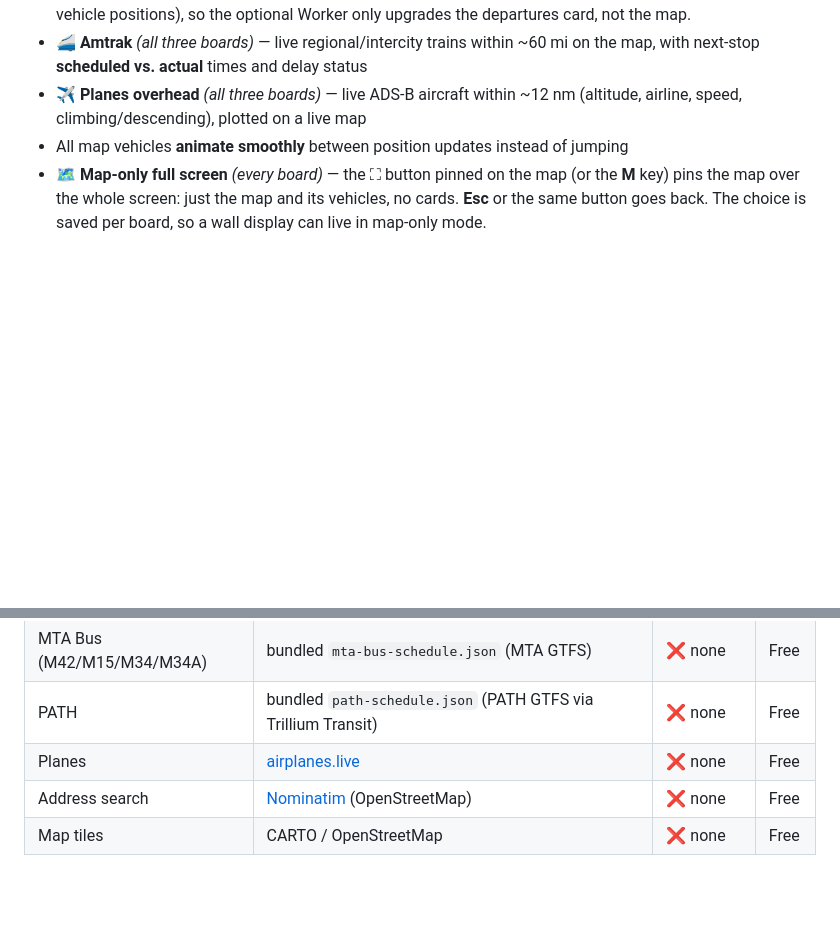
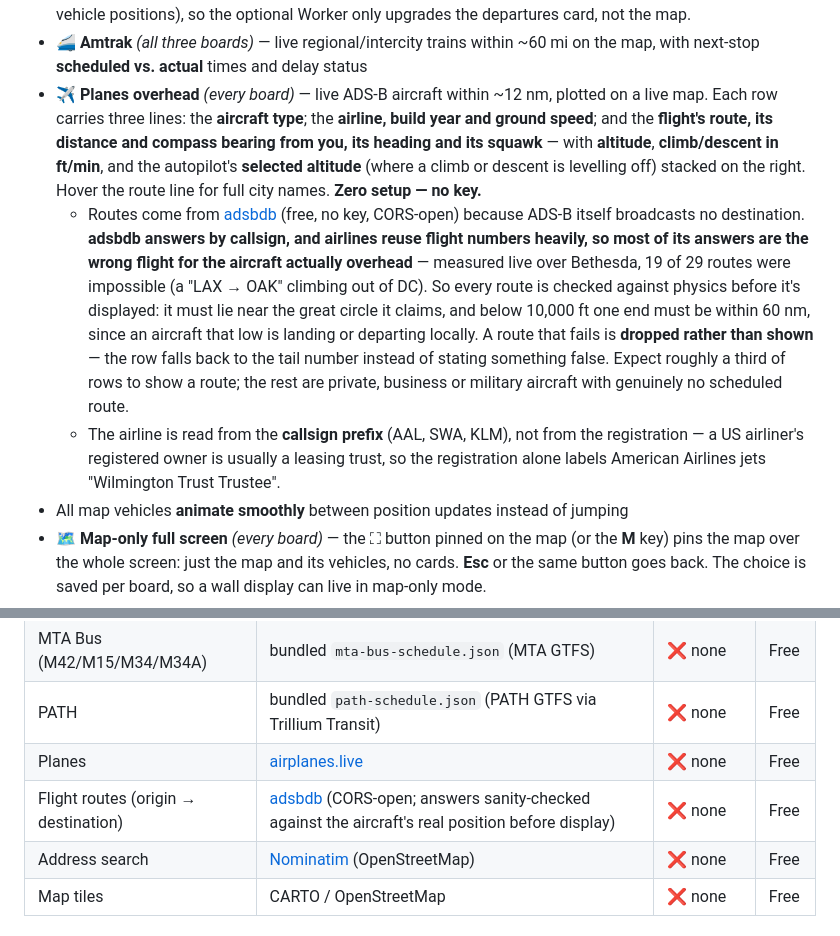
Before and after one commit to Jedlavitch/transit-project-, a Markdown page: README.md, 2 parts joined by grey strips. Drawn GitHub-style; blank space fills up the shorter version.

```diff
--- a/README.md
+++ b/README.md
@@ -38,7 +38,9 @@ the other two, plus **"🌙 Night"** (shared night mode — see below).
 - **🚌 MTA Bus** *(NYC board;* routes **M42**, **M15**/M15-SBS, **M34+**/M34A+ — edit `ROUTES` in `gen-mta-bus-schedule.py` to track others) — next **scheduled** departures **and** buses on the map by default. **Zero setup — no key, no Worker.** *(Optional: exact live positions via the free Worker below — MTA Bus's live feed has real data but no CORS, unlike Subway/LIRR/Metro-North.)*
 - **🚆 PATH** *(NYC board;* Manhattan ↔ New Jersey) — next **scheduled** departures **and** trains on the map by default. **Zero setup — no key, no Worker.** PATH's live data is station-based next-arrival countdowns (not vehicle positions), so the optional Worker only upgrades the departures card, not the map.
 - **🚄 Amtrak** *(all three boards)* — live regional/intercity trains within ~60 mi on the map, with next-stop **scheduled vs. actual** times and delay status
-- **✈️ Planes overhead** *(all three boards)* — live ADS-B aircraft within ~12 nm (altitude, airline, speed, climbing/descending), plotted on a live map
+- **✈️ Planes overhead** *(every board)* — live ADS-B aircraft within ~12 nm, plotted on a live map. Each row carries three lines: the **aircraft type**; the **airline, build year and ground speed**; and the **flight's route, its distance and compass bearing from you, its heading and its squawk** — with **altitude**, **climb/descent in ft/min**, and the autopilot's **selected altitude** (where a climb or descent is levelling off) stacked on the right. Hover the route line for full city names. **Zero setup — no key.**
+  - Routes come from [adsbdb](https://api.adsbdb.com) (free, no key, CORS-open) because ADS-B itself broadcasts no destination. **adsbdb answers by callsign, and airlines reuse flight numbers heavily, so most of its answers are the wrong flight for the aircraft actually overhead** — measured live over Bethesda, 19 of 29 routes were impossible (a "LAX → OAK" climbing out of DC). So every route is checked against physics before it's displayed: it must lie near the great circle it claims, and below 10,000 ft one end must be within 60 nm, since an aircraft that low is landing or departing locally. A route that fails is **dropped rather than shown** — the row falls back to the tail number instead of stating something false. Expect roughly a third of rows to show a route; the rest are private, business or military aircraft with genuinely no scheduled route.
+  - The airline is read from the **callsign prefix** (AAL, SWA, KLM), not from the registration — a US airliner's registered owner is usually a leasing trust, so the registration alone labels American Airlines jets "Wilmington Trust Trustee".
 - All map vehicles **animate smoothly** between position updates instead of jumping
 - **🗺 Map-only full screen** *(every board)* — the ⛶ button pinned on the map (or the **M** key) pins the map over the whole screen: just the map and its vehicles, no cards. **Esc** or the same button goes back. The choice is saved per board, so a wall display can live in map-only mode.
 - **Trains per box** *(every board, in ⚙︎)* — Fewer / Normal / More row density. The default is the compact size so more vehicles fit on screen; pick Fewer for bigger type or More to pack even more in.
@@ -65,6 +67,7 @@ Everything works with **zero setup except the WMATA key** (Bethesda board only,
 | MTA Bus (M42/M15/M34/M34A) | bundled `mta-bus-schedule.json` (MTA GTFS) | ❌ none | Free |
 | PATH | bundled `path-schedule.json` (PATH GTFS via Trillium Transit) | ❌ none | Free |
 | Planes | [airplanes.live](https://airplanes.live) | ❌ none | Free |
+| Flight routes (origin → destination) | [adsbdb](https://api.adsbdb.com) (CORS-open; answers sanity-checked against the aircraft's real position before display) | ❌ none | Free |
 | Address search | [Nominatim](https://nominatim.openstreetmap.org) (OpenStreetMap) | ❌ none | Free |
 | Map tiles | CARTO / OpenStreetMap | ❌ none | Free |
 
```
Also changed, not shown: SELLING.md (+4 -0 lines).
